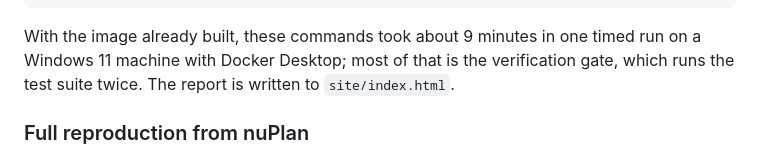
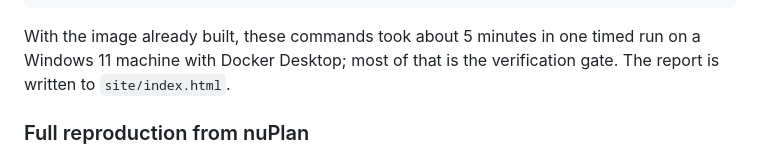
Before and after one commit to kuotunyu/perception-error-to-aeb, a Markdown page: README.en.md, the part around the change. Rendered like a GitHub page.

````diff
--- a/README.en.md
+++ b/README.en.md
@@ -132,7 +132,7 @@ docker compose run --rm dev uv run --frozen aeb-risk report --claims docs/claims
 docker compose run --rm dev uv run --frozen python -m aebrisk.dev verify
 ```
 
-With the image already built, these commands took about 9 minutes in one timed run on a Windows 11 machine with Docker Desktop; most of that is the verification gate, which runs the test suite twice. The report is written to `site/index.html`.
+With the image already built, these commands took about 5 minutes in one timed run on a Windows 11 machine with Docker Desktop; most of that is the verification gate. The report is written to `site/index.html`.
 
 ### Full reproduction from nuPlan
 
````
Also changed, not shown: README.md (+1 -1 lines).
